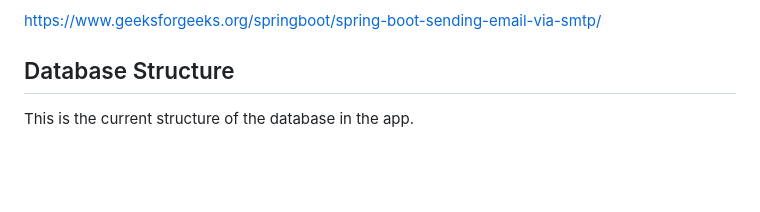
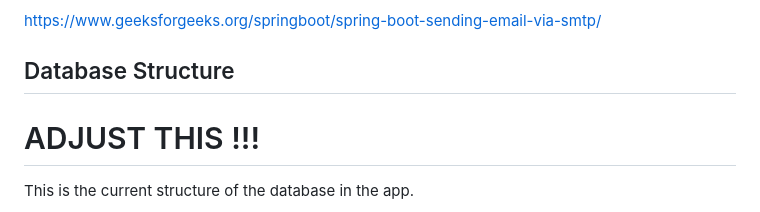
Before and after one commit to Ananyalakshmi-Srinivasan/GutHealthMonitoringApp, a Markdown page: docs/handover/handover.md, the part around the change. GitHub-like rendering; blank space fills up the shorter version.

Commit message:
note to change

```diff
--- a/docs/handover/handover.md
+++ b/docs/handover/handover.md
@@ -566,6 +566,9 @@ https://www.geeksforgeeks.org/springboot/spring-boot-sending-email-via-smtp/
 
 ## <a id="database-structure"></a>Database Structure
 
+
+# ADJUST THIS !!!
+
 This is the current structure of the database in the app.
 
 ![database.png](../asserts/database/final_database.png)
```
